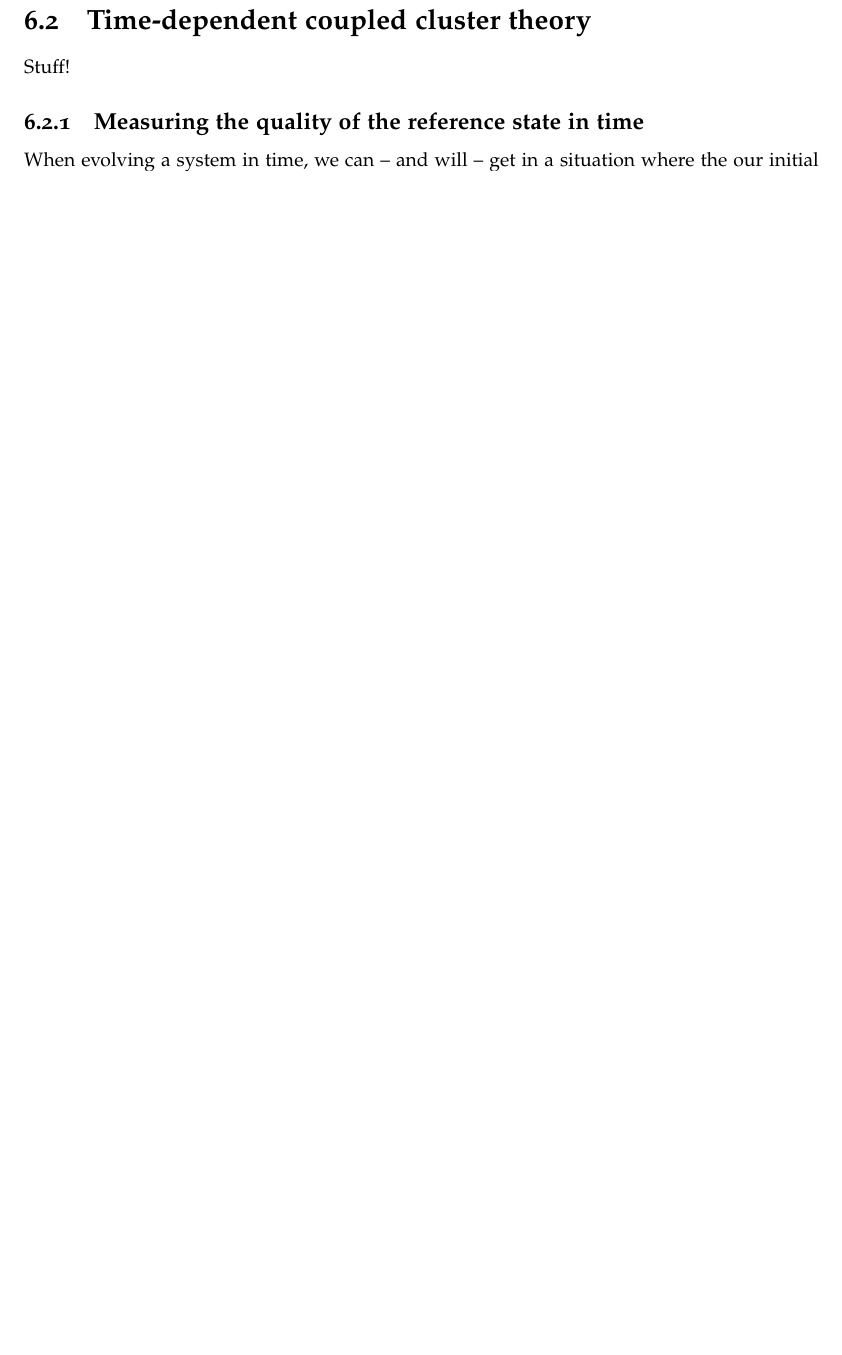
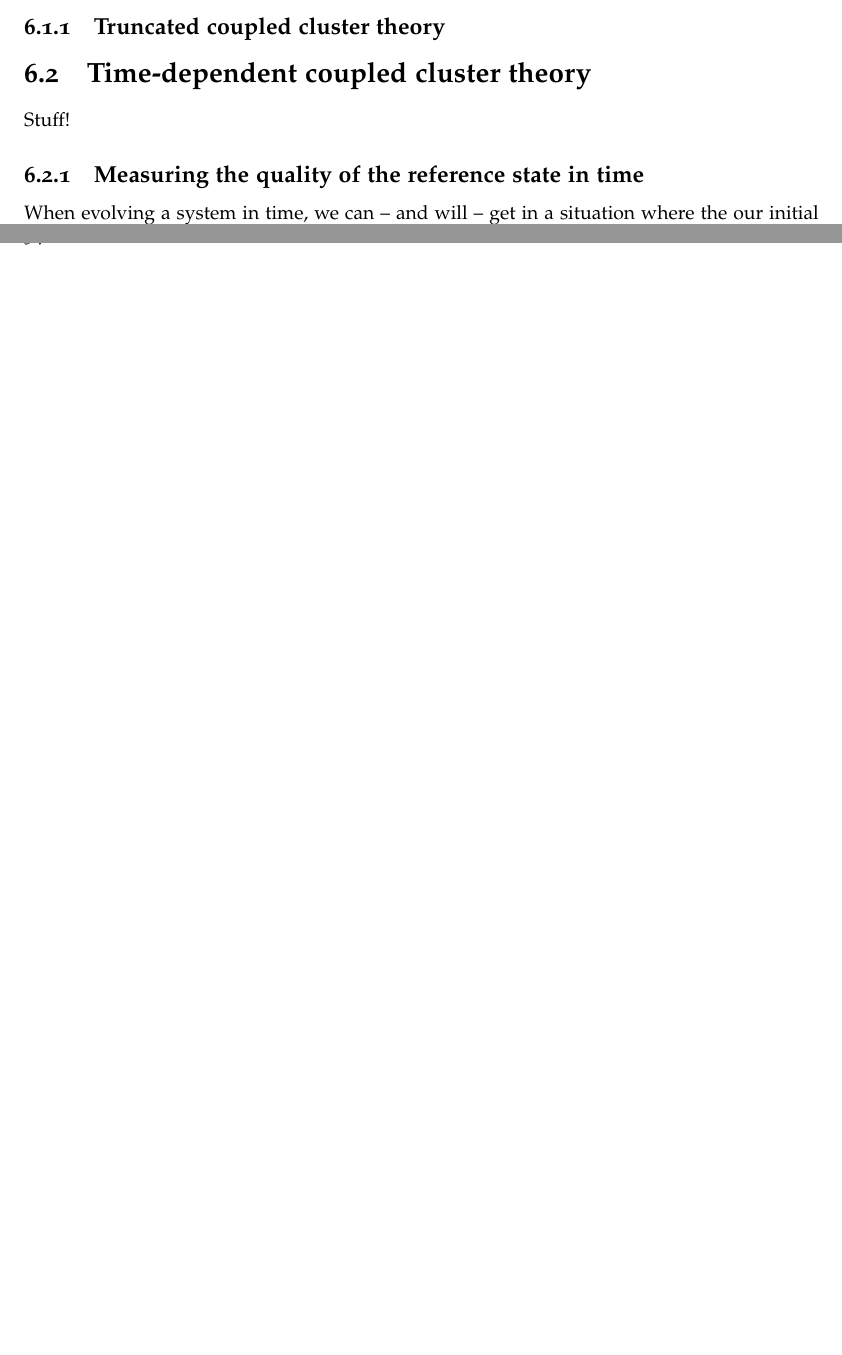
Before and after one commit to Schoyen/master-thesis, a LaTeX thesis (main.tex, which reads theory/coupled-cluster/coupled-cluster.tex): part of page 44 of 68 before the commit and two parts of pages 44 and 46 of 70 after it, the two joined at a grey line, cut at the place of the change, the shorter picture padded with empty space. Compiled offline with XeLaTeX.

Commit message:
Add subsection on truncated coupled cluster

```diff
--- a/theory/coupled-cluster/coupled-cluster.tex
+++ b/theory/coupled-cluster/coupled-cluster.tex
@@ -70,6 +70,9 @@
             }\ket{\slat}
             = 1.
         \end{align}
+
+
+        \subsection{Truncated coupled cluster theory}
 
     \section{Time-dependent coupled cluster theory}
         Stuff!
```
